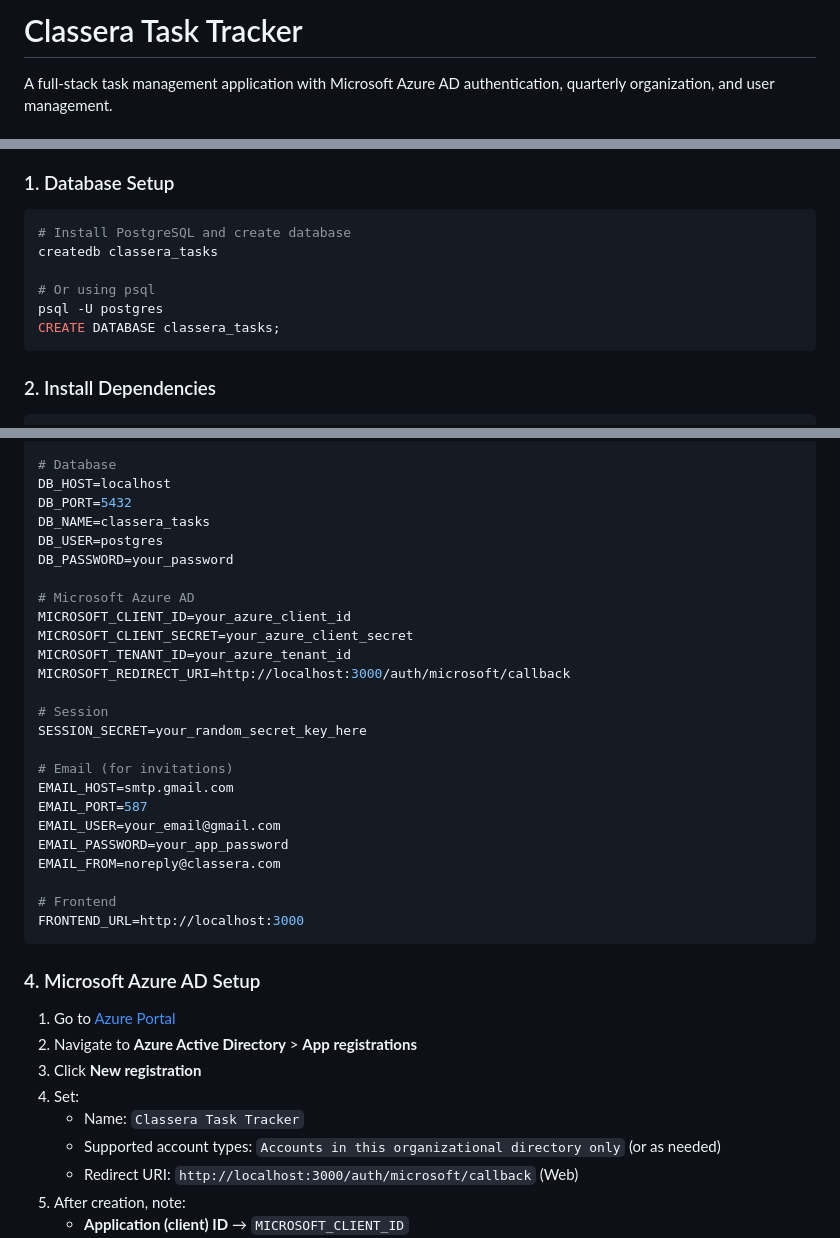
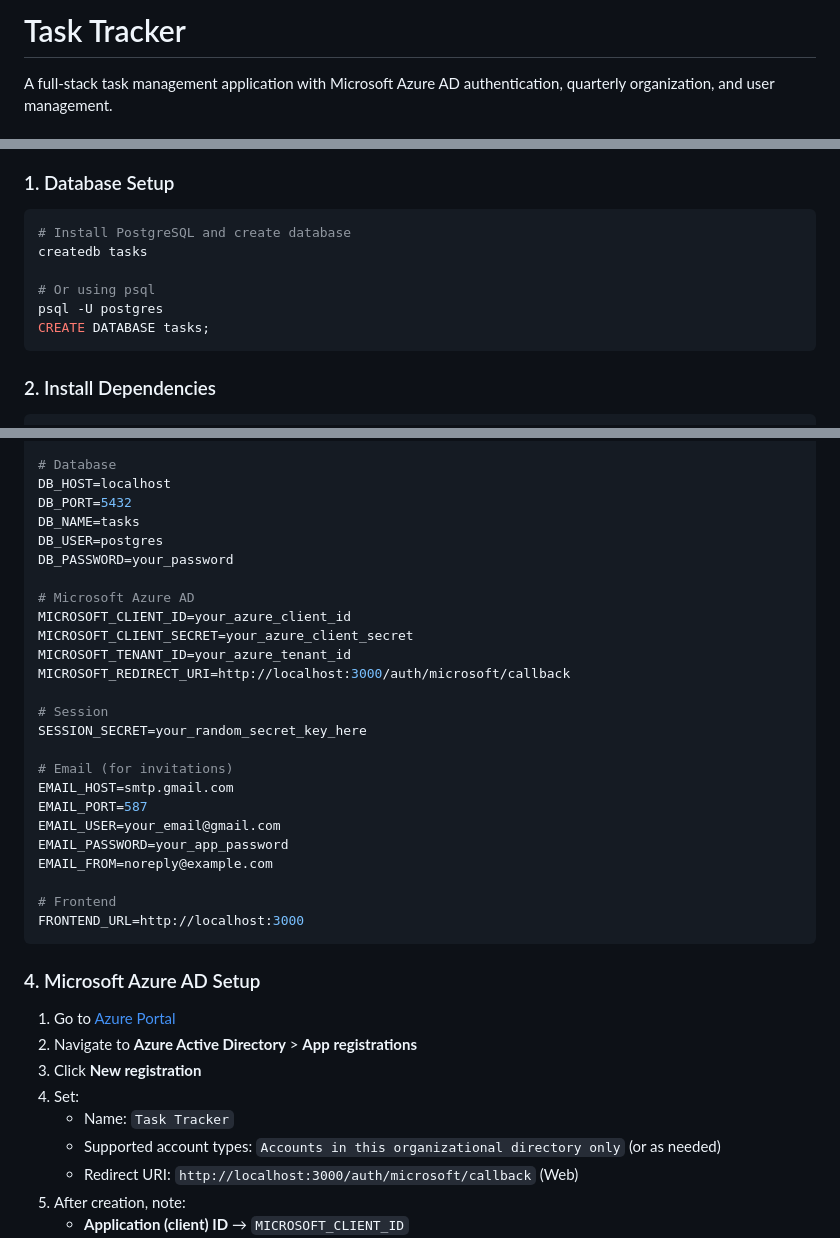
Before and after one commit to temraz/task-tracker, a Markdown page: README.md, 3 parts joined by grey strips. GitHub-like rendering.

````diff
--- a/README.md
+++ b/README.md
@@ -1,4 +1,4 @@
-# Classera Task Tracker
+# Task Tracker
 
 A full-stack task management application with Microsoft Azure AD authentication, quarterly organization, and user management.
 
@@ -26,11 +26,11 @@ A full-stack task management application with Microsoft Azure AD authentication,
 
 ```bash
 # Install PostgreSQL and create database
-createdb classera_tasks
+createdb tasks
 
 # Or using psql
 psql -U postgres
-CREATE DATABASE classera_tasks;
+CREATE DATABASE tasks;
 ```
 
 ### 2. Install Dependencies
@@ -57,7 +57,7 @@ NODE_ENV=development
 # Database
 DB_HOST=localhost
 DB_PORT=5432
-DB_NAME=classera_tasks
+DB_NAME=tasks
 DB_USER=postgres
 DB_PASSWORD=your_password
 
@@ -75,7 +75,7 @@ EMAIL_HOST=smtp.gmail.com
 EMAIL_PORT=587
 EMAIL_USER=your_email@gmail.com
 EMAIL_PASSWORD=your_app_password
-EMAIL_FROM=noreply@classera.com
+EMAIL_FROM=noreply@example.com
 
 # Frontend
 FRONTEND_URL=http://localhost:3000
@@ -87,7 +87,7 @@ FRONTEND_URL=http://localhost:3000
 2. Navigate to **Azure Active Directory** > **App registrations**
 3. Click **New registration**
 4. Set:
-   - Name: `Classera Task Tracker`
+   - Name: `Task Tracker`
    - Supported account types: `Accounts in this organizational directory only` (or as needed)
    - Redirect URI: `http://localhost:3000/auth/microsoft/callback` (Web)
 5. After creation, note:
````
Also changed, not shown: other parts of README.md (+3 -3 lines).
